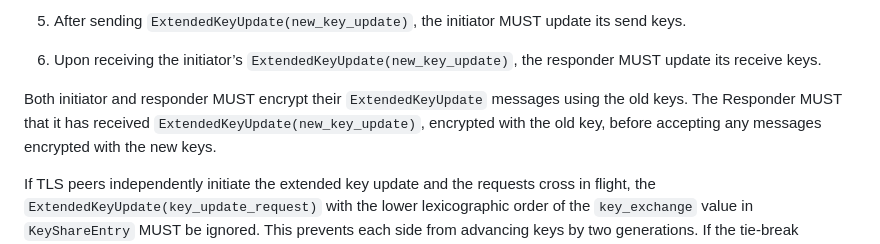
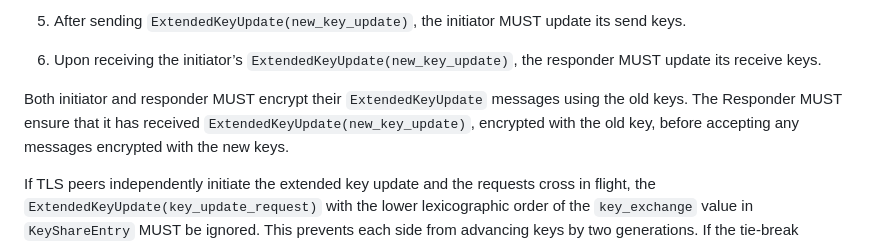
Before and after one commit to tlswg/tls-key-update, a Markdown page: draft-ietf-tls-extended-key-update.md, the part around the change. GitHub-like rendering.

Commit message:
Update draft-ietf-tls-extended-key-update.md
Co-authored-by: Tirumaleswar Reddy <30891538+tireddy2@users.noreply.github.com>

```diff
--- a/draft-ietf-tls-extended-key-update.md
+++ b/draft-ietf-tls-extended-key-update.md
@@ -340,7 +340,7 @@ send keys.
 the responder MUST update its receive keys.
 
 Both initiator and responder MUST encrypt their `ExtendedKeyUpdate` messages
-using the old keys. The Responder MUST that it has received `ExtendedKeyUpdate(new_key_update)`,
+using the old keys. The Responder MUST ensure that it has received `ExtendedKeyUpdate(new_key_update)`,
 encrypted with the old key, before accepting any messages encrypted with the new keys.
 
 If TLS peers independently initiate the extended key update and the
```
